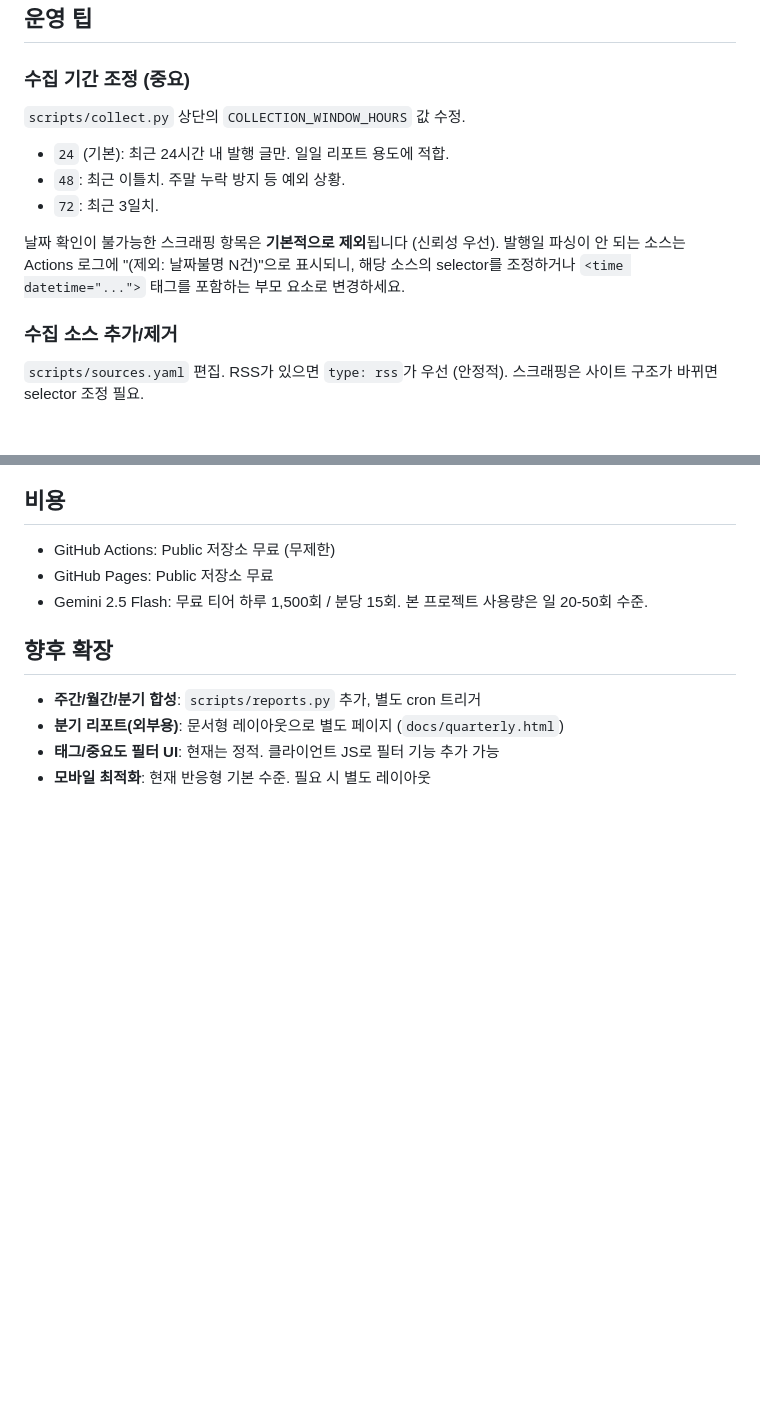
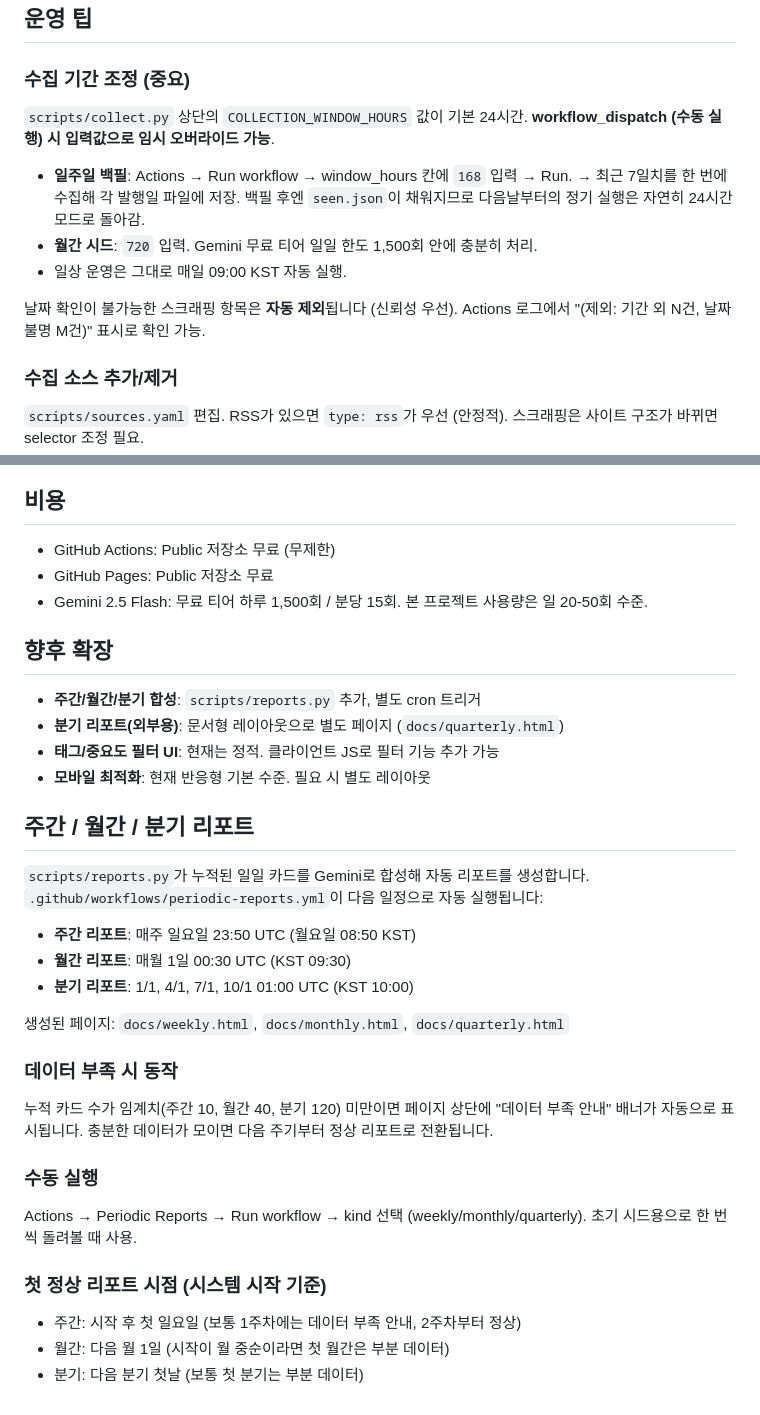
Before and after one commit to hyejin1365-lang/ai-trend-report, a Markdown page: README.md, 2 parts joined by grey strips. Drawn GitHub-style; blank space fills up the shorter version.

```diff
--- a/README.md
+++ b/README.md
@@ -53,14 +53,17 @@ Gemini API로 카드 형태(모델명 / 핵심 인사이트 / 공간 콘텐츠
 ## 운영 팁
 
 ### 수집 기간 조정 (중요)
-`scripts/collect.py` 상단의 `COLLECTION_WINDOW_HOURS` 값 수정.
-- `24` (기본): 최근 24시간 내 발행 글만. 일일 리포트 용도에 적합.
-- `48`: 최근 이틀치. 주말 누락 방지 등 예외 상황.
-- `72`: 최근 3일치.
+`scripts/collect.py` 상단의 `COLLECTION_WINDOW_HOURS` 값이 기본 24시간.
+**workflow_dispatch (수동 실행) 시 입력값으로 임시 오버라이드 가능**.
 
-날짜 확인이 불가능한 스크래핑 항목은 **기본적으로 제외**됩니다 (신뢰성 우선).
-발행일 파싱이 안 되는 소스는 Actions 로그에 "(제외: 날짜불명 N건)"으로 표시되니,
-해당 소스의 selector를 조정하거나 `<time datetime="...">` 태그를 포함하는 부모 요소로 변경하세요.
+- **일주일 백필**: Actions → Run workflow → window_hours 칸에 `168` 입력 → Run.
+  → 최근 7일치를 한 번에 수집해 각 발행일 파일에 저장. 백필 후엔 `seen.json`이
+  채워지므로 다음날부터의 정기 실행은 자연히 24시간 모드로 돌아감.
+- **월간 시드**: `720` 입력. Gemini 무료 티어 일일 한도 1,500회 안에 충분히 처리.
+- 일상 운영은 그대로 매일 09:00 KST 자동 실행.
+
+날짜 확인이 불가능한 스크래핑 항목은 **자동 제외**됩니다 (신뢰성 우선).
+Actions 로그에서 "(제외: 기간 외 N건, 날짜불명 M건)" 표시로 확인 가능.
 
 ### 수집 소스 추가/제거
 `scripts/sources.yaml` 편집. RSS가 있으면 `type: rss`가 우선 (안정적).
@@ -105,3 +108,28 @@ Actions 탭에서 실패한 실행 클릭 → 로그 확인. 흔한 경우:
 - **분기 리포트(외부용)**: 문서형 레이아웃으로 별도 페이지 (`docs/quarterly.html`)
 - **태그/중요도 필터 UI**: 현재는 정적. 클라이언트 JS로 필터 기능 추가 가능
 - **모바일 최적화**: 현재 반응형 기본 수준. 필요 시 별도 레이아웃
+
+## 주간 / 월간 / 분기 리포트
+
+`scripts/reports.py`가 누적된 일일 카드를 Gemini로 합성해 자동 리포트를 생성합니다.
+`.github/workflows/periodic-reports.yml`이 다음 일정으로 자동 실행됩니다:
+
+- **주간 리포트**: 매주 일요일 23:50 UTC (월요일 08:50 KST)
+- **월간 리포트**: 매월 1일 00:30 UTC (KST 09:30)
+- **분기 리포트**: 1/1, 4/1, 7/1, 10/1 01:00 UTC (KST 10:00)
+
+생성된 페이지: `docs/weekly.html`, `docs/monthly.html`, `docs/quarterly.html`
+
+### 데이터 부족 시 동작
+누적 카드 수가 임계치(주간 10, 월간 40, 분기 120) 미만이면 페이지 상단에
+"데이터 부족 안내" 배너가 자동으로 표시됩니다. 충분한 데이터가 모이면 다음 주기부터
+정상 리포트로 전환됩니다.
+
+### 수동 실행
+Actions → Periodic Reports → Run workflow → kind 선택 (weekly/monthly/quarterly).
+초기 시드용으로 한 번씩 돌려볼 때 사용.
+
+### 첫 정상 리포트 시점 (시스템 시작 기준)
+- 주간: 시작 후 첫 일요일 (보통 1주차에는 데이터 부족 안내, 2주차부터 정상)
+- 월간: 다음 월 1일 (시작이 월 중순이라면 첫 월간은 부분 데이터)
+- 분기: 다음 분기 첫날 (보통 첫 분기는 부분 데이터)
```
